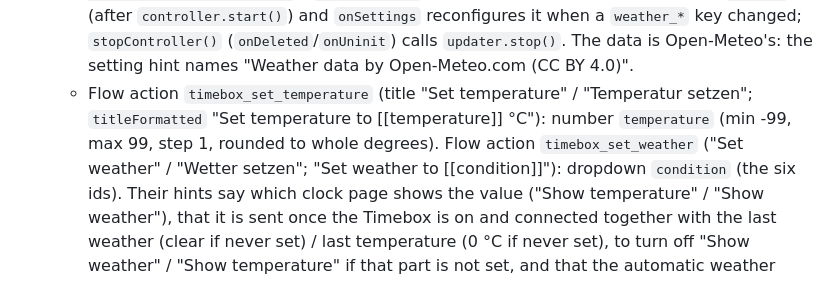
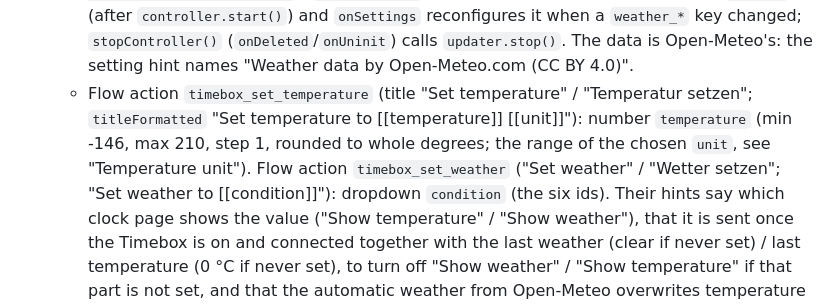
Before and after one commit to habbo656/homey-divoom-timebox-evo, a Markdown page: docs/architecture/weather.md, the part around the change. GitHub-like rendering.

Commit message:
docs: fix the Set temperature card description (#7)
Co-Authored-By: Claude Sonnet 5.5 <noreply@anthropic.com>

```diff
--- a/docs/architecture/weather.md
+++ b/docs/architecture/weather.md
@@ -40,8 +40,8 @@ _Part of [architecture](../architecture.md); moved from "Weather (#30)" (#120)._
       in `invalid`, logged as `[device] invalid <key> setting, using the default`). `TimeboxDevice` configures the updater at the end of `setup()` (after `controller.start()`)
       and `onSettings` reconfigures it when a `weather_*` key changed; `stopController()` (`onDeleted`/`onUninit`) calls `updater.stop()`. The data is Open-Meteo's: the setting hint
       names "Weather data by Open-Meteo.com (CC BY 4.0)".
-    - Flow action `timebox_set_temperature` (title "Set temperature" / "Temperatur setzen"; `titleFormatted` "Set temperature to [[temperature]] °C"): number `temperature`
-      (min -99, max 99, step 1, rounded to whole degrees). Flow action `timebox_set_weather` ("Set weather" / "Wetter setzen"; "Set weather to [[condition]]"):
+    - Flow action `timebox_set_temperature` (title "Set temperature" / "Temperatur setzen"; `titleFormatted` "Set temperature to [[temperature]] [[unit]]"): number `temperature`
+      (min -146, max 210, step 1, rounded to whole degrees; the range of the chosen `unit`, see "Temperature unit"). Flow action `timebox_set_weather` ("Set weather" / "Wetter setzen"; "Set weather to [[condition]]"):
       dropdown `condition` (the six ids). Their hints say which clock page shows the value ("Show temperature" / "Show weather"), that it is sent once the
       Timebox is on and connected together with the last weather (clear if never set) / last temperature (0 °C if never set), to turn off "Show weather" /
       "Show temperature" if that part is not set, and that the automatic weather from Open-Meteo overwrites temperature and weather at each update. The
```
